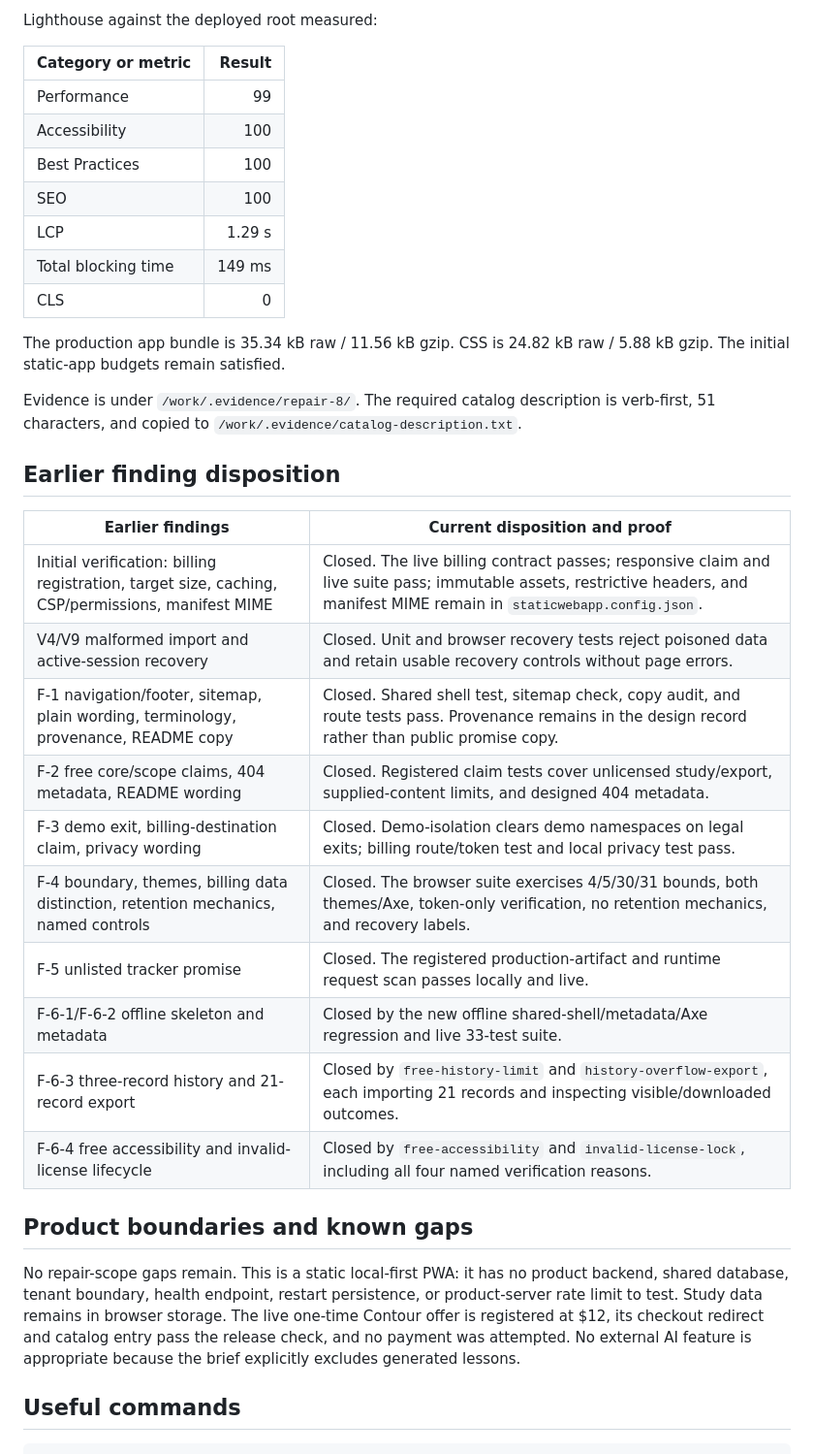
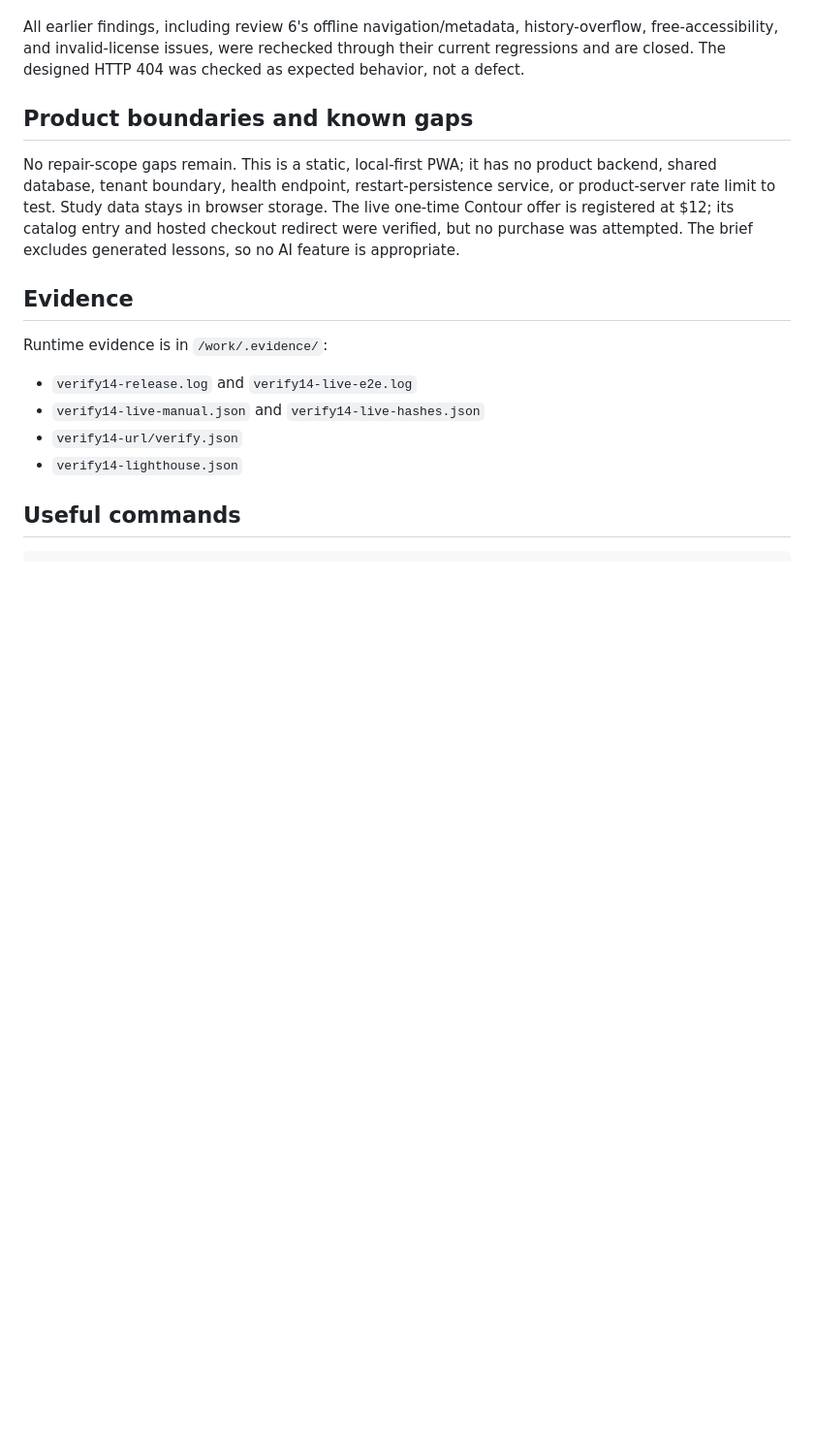
Before and after one commit to B-Divyesh/sf-focus-study-sprint, a Markdown page: .factory/handoff.md, the part around one of its changes. Shown at 97% size. GitHub-like rendering; blank space fills up the shorter version.

```diff
--- a/.factory/handoff.md
+++ b/.factory/handoff.md
@@ -79,45 +49,26 @@ policy.
 
-Lighthouse against the deployed root measured:
-
-| Category or metric | Result |
-| --- | ---: |
-| Performance | 99 |
-| Accessibility | 100 |
-| Best Practices | 100 |
-| SEO | 100 |
-| LCP | 1.29 s |
-| Total blocking time | 149 ms |
-| CLS | 0 |
-
-The production app bundle is 35.34 kB raw / 11.56 kB gzip. CSS is 24.82 kB raw /
-5.88 kB gzip. The initial static-app budgets remain satisfied.
-
-Evidence is under `/work/.evidence/repair-8/`. The required catalog description is
-verb-first, 51 characters, and copied to `/work/.evidence/catalog-description.txt`.
-
-## Earlier finding disposition
-
-| Earlier findings | Current disposition and proof |
-| --- | --- |
-| Initial verification: billing registration, target size, caching, CSP/permissions, manifest MIME | Closed. The live billing contract passes; responsive claim and live suite pass; immutable assets, restrictive headers, and manifest MIME remain in `staticwebapp.config.json`. |
-| V4/V9 malformed import and active-session recovery | Closed. Unit and browser recovery tests reject poisoned data and retain usable recovery controls without page errors. |
-| F-1 navigation/footer, sitemap, plain wording, terminology, provenance, README copy | Closed. Shared shell test, sitemap check, copy audit, and route tests pass. Provenance remains in the design record rather than public promise copy. |
-| F-2 free core/scope claims, 404 metadata, README wording | Closed. Registered claim tests cover unlicensed study/export, supplied-content limits, and designed 404 metadata. |
-| F-3 demo exit, billing-destination claim, privacy wording | Closed. Demo-isolation clears demo namespaces on legal exits; billing route/token test and local privacy test pass. |
-| F-4 boundary, themes, billing data distinction, retention mechanics, named controls | Closed. The browser suite exercises 4/5/30/31 bounds, both themes/Axe, token-only verification, no retention mechanics, and recovery labels. |
-| F-5 unlisted tracker promise | Closed. The registered production-artifact and runtime request scan passes locally and live. |
-| F-6-1/F-6-2 offline skeleton and metadata | Closed by the new offline shared-shell/metadata/Axe regression and live 33-test suite. |
-| F-6-3 three-record history and 21-record export | Closed by `free-history-limit` and `history-overflow-export`, each importing 21 records and inspecting visible/downloaded outcomes. |
-| F-6-4 free accessibility and invalid-license lifecycle | Closed by `free-accessibility` and `invalid-license-lock`, including all four named verification reasons. |
+All earlier findings, including review 6's offline navigation/metadata,
+history-overflow, free-accessibility, and invalid-license issues, were rechecked
+through their current regressions and are closed. The designed HTTP 404 was checked
+as expected behavior, not a defect.
 
 ## Product boundaries and known gaps
 
-No repair-scope gaps remain. This is a static local-first PWA: it has no product
-backend, shared database, tenant boundary, health endpoint, restart persistence, or
-product-server rate limit to test. Study data remains in browser storage. The live
-one-time Contour offer is registered at $12, its checkout redirect and catalog entry
-pass the release check, and no payment was attempted. No external AI feature is
-appropriate because the brief explicitly excludes generated lessons.
+No repair-scope gaps remain. This is a static, local-first PWA; it has no product
+backend, shared database, tenant boundary, health endpoint, restart-persistence
+service, or product-server rate limit to test. Study data stays in browser storage.
+The live one-time Contour offer is registered at $12; its catalog entry and hosted
+checkout redirect were verified, but no purchase was attempted. The brief excludes
+generated lessons, so no AI feature is appropriate.
+
+## Evidence
+
+Runtime evidence is in `/work/.evidence/`:
+
+- `verify14-release.log` and `verify14-live-e2e.log`
+- `verify14-live-manual.json` and `verify14-live-hashes.json`
+- `verify14-url/verify.json`
+- `verify14-lighthouse.json`
 
 ## Useful commands
 
```
Also changed, not shown: other parts of .factory/handoff.md (+29 -59 lines), .factory/verification-14.md (added, +153 -0 lines).
